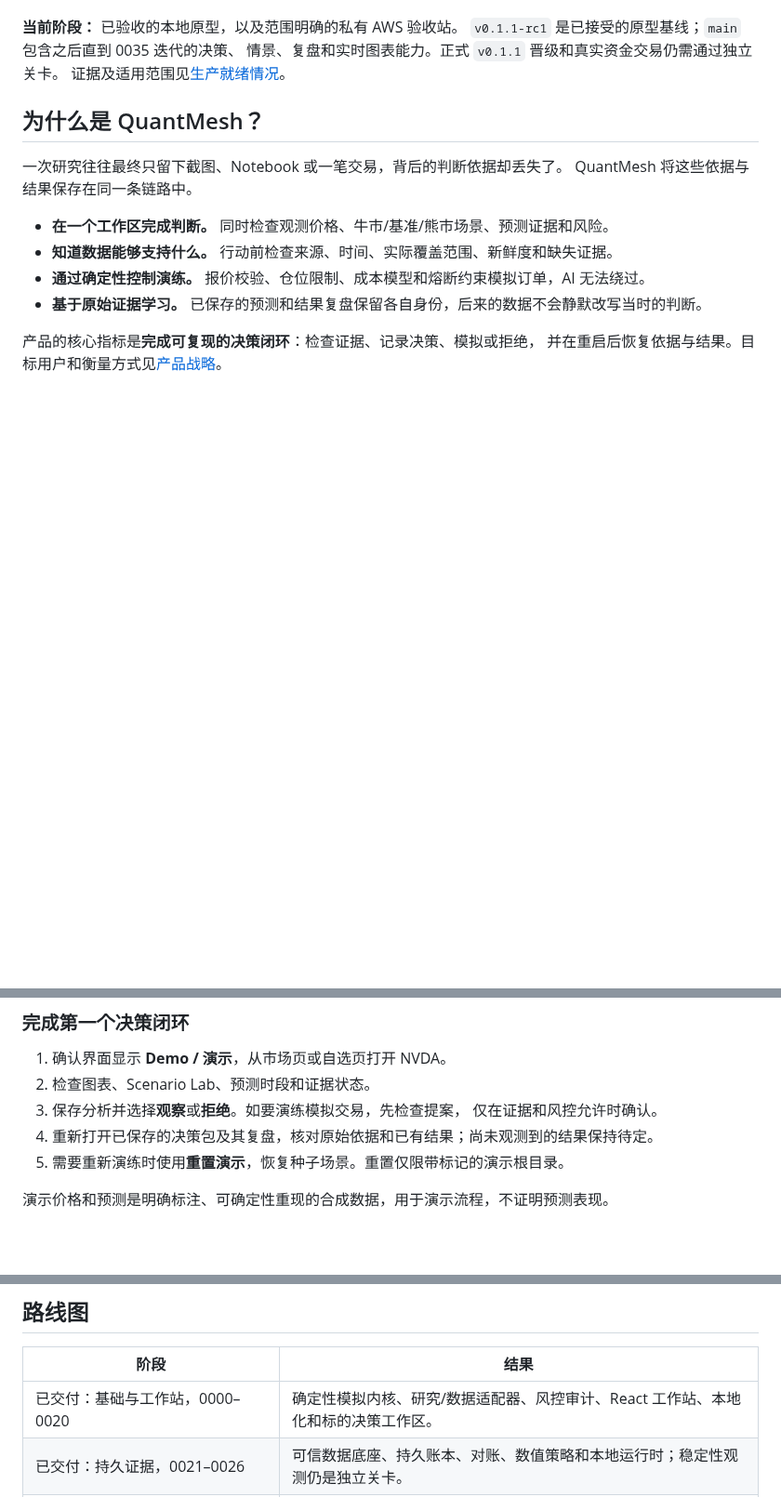
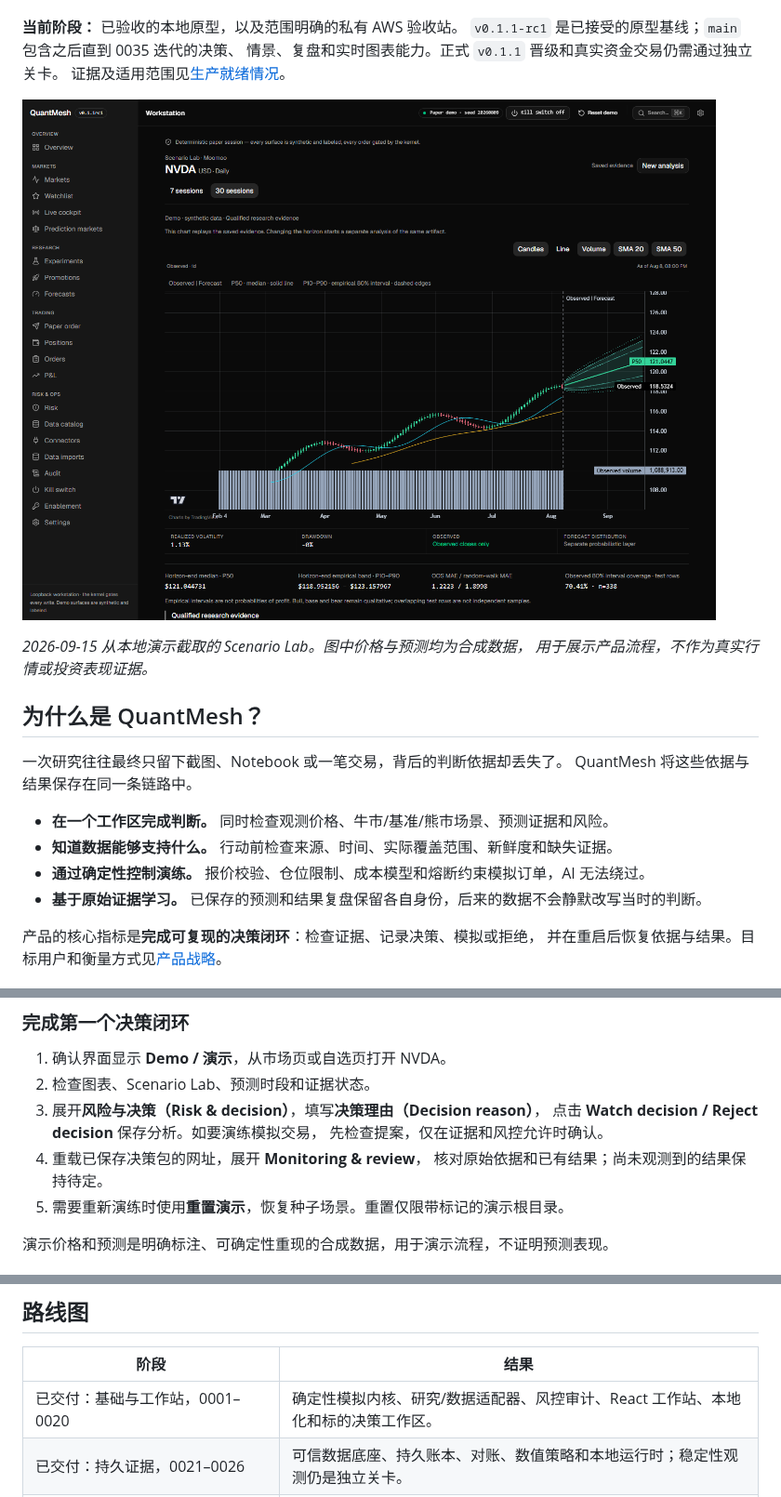
Before and after one commit to ZP151/quantmesh, a Markdown page: README.zh-CN.md, 3 parts joined by grey strips. Shown at 93% size. Drawn GitHub-style; pictures changed too: docs/images/scenario-lab-demo.png (added); blank space fills up the shorter version.

Commit message:
docs: verify first decision walkthrough and show actual demo

```diff
--- a/README.zh-CN.md
+++ b/README.zh-CN.md
@@ -23,6 +23,11 @@ QuantMesh 帮助个人研究者和活跃交易者，把图表与决策背后的
 `v0.1.1-rc1` 是已接受的原型基线；`main` 包含之后直到 0035 迭代的决策、
 情景、复盘和实时图表能力。正式 `v0.1.1` 晋级和真实资金交易仍需通过独立关卡。
 证据及适用范围见[生产就绪情况](#生产就绪情况)。
+
+![NVDA Scenario Lab：已保存的合成演示证据、蜡烛图、成交量与预测区间](docs/images/scenario-lab-demo.png)
+
+*2026-09-15 从本地演示截取的 Scenario Lab。图中价格与预测均为合成数据，
+用于展示产品流程，不作为真实行情或投资表现证据。*
 
 ## 为什么是 QuantMesh？
 
@@ -112,9 +117,11 @@ python3.13 -m venv .venv
 
 1. 确认界面显示 **Demo / 演示**，从市场页或自选页打开 NVDA。
 2. 检查图表、Scenario Lab、预测时段和证据状态。
-3. 保存分析并选择**观察**或**拒绝**。如要演练模拟交易，先检查提案，
-   仅在证据和风控允许时确认。
-4. 重新打开已保存的决策包及其复盘，核对原始依据和已有结果；尚未观测到的结果保持待定。
+3. 展开**风险与决策（Risk & decision）**，填写**决策理由（Decision reason）**，
+   点击 **Watch decision / Reject decision** 保存分析。如要演练模拟交易，
+   先检查提案，仅在证据和风控允许时确认。
+4. 重载已保存决策包的网址，展开 **Monitoring & review**，
+   核对原始依据和已有结果；尚未观测到的结果保持待定。
 5. 需要重新演练时使用**重置演示**，恢复种子场景。重置仅限带标记的演示根目录。
 
 演示价格和预测是明确标注、可确定性重现的合成数据，用于演示流程，不证明预测表现。
@@ -205,7 +212,7 @@ QuantMesh 的目标是可靠的日常运行。目前证据支持范围明确的
 
 | 阶段 | 结果 |
 | --- | --- |
-| 已交付：基础与工作站，0000–0020 | 确定性模拟内核、研究/数据适配器、风控审计、React 工作站、本地化和标的决策工作区。 |
+| 已交付：基础与工作站，0001–0020 | 确定性模拟内核、研究/数据适配器、风控审计、React 工作站、本地化和标的决策工作区。 |
 | 已交付：持久证据，0021–0026 | 可信数据底座、持久账本、对账、数值策略和本地运行时；稳定性观测仍是独立关卡。 |
 | 已交付：决策与学习，0027–0029 / 0032–0033 | 决策 Copilot、收件箱、就绪会话、Scenario Lab 和冻结的预测结果复盘。 |
 | 已通过限定部署验收：0034–0035 | 私有 BTC/ETH/SOL 实时观测及可回放真实图表。 |
```
Also changed, not shown: README.md (+12 -5 lines), docs/iterations/0035-live-instrument-charts.md (+19 -0 lines).
